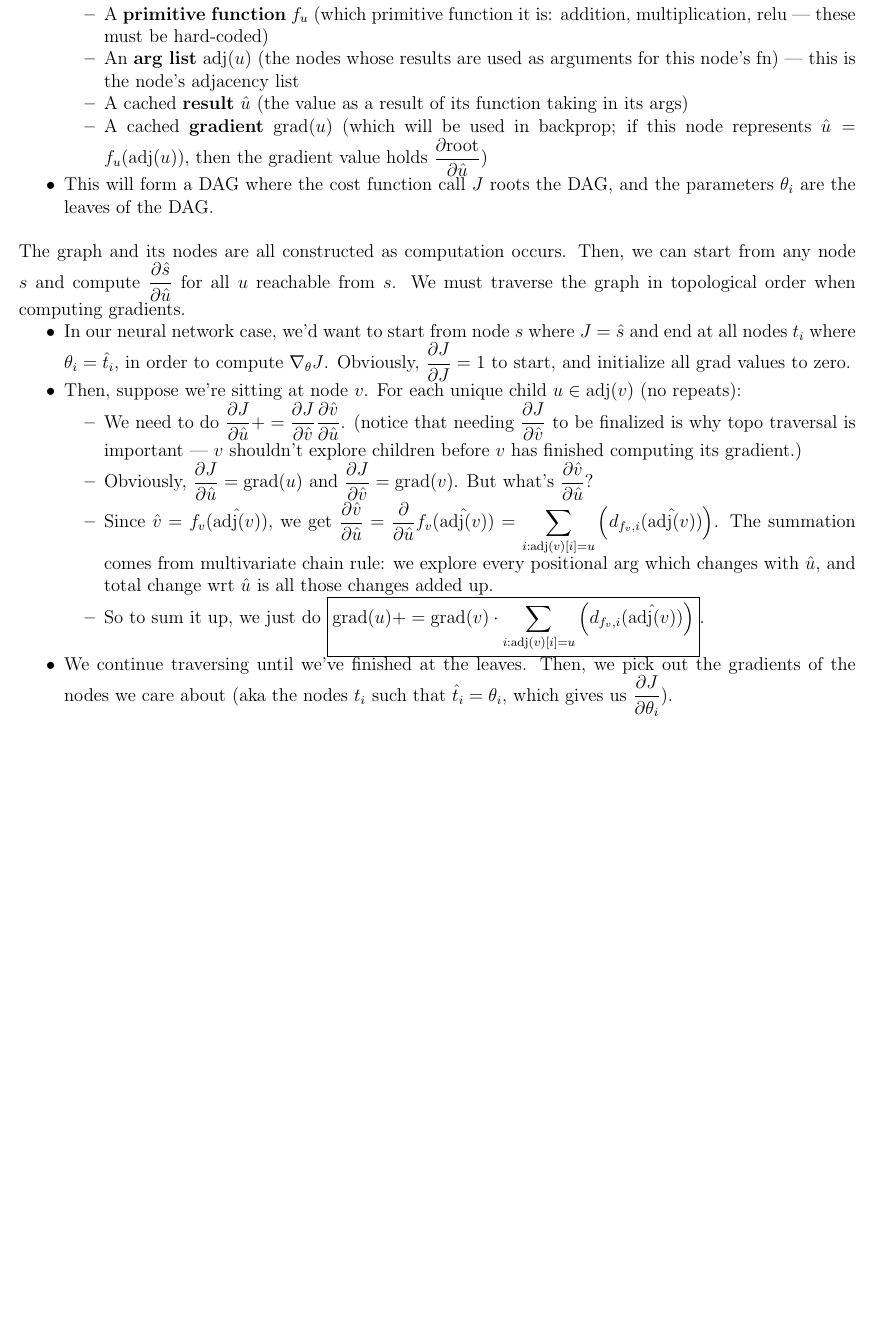
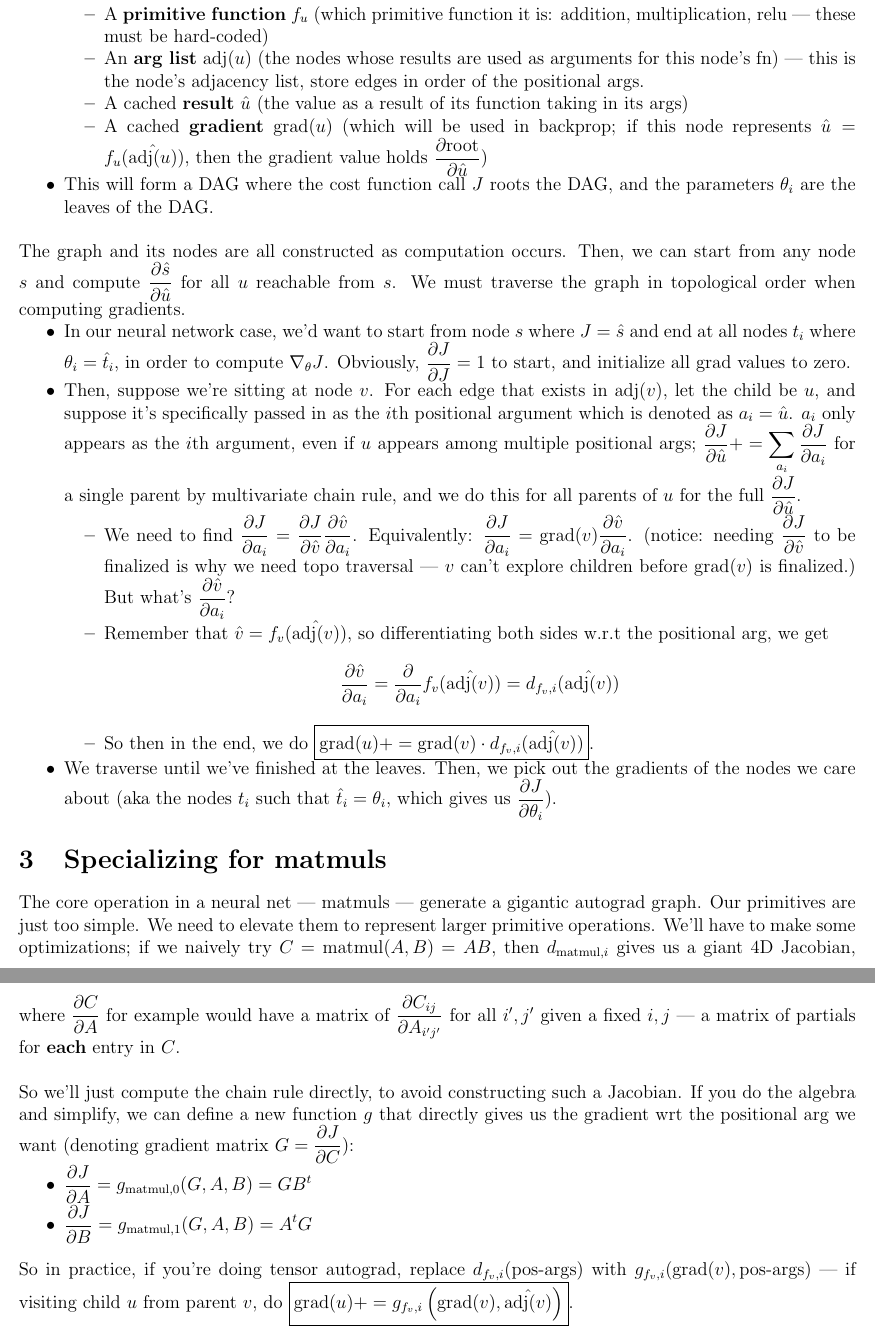
Before and after one commit to longwatermelon/ml, a LaTeX document (ref/autograd.tex): part of the page before the commit and two parts of pages 1 and 2 of 2 after it, the two joined at a grey line, cut so that both start at the same text, the shorter picture padded with empty space. Compiled offline with pdfLaTeX.

Commit message:
2026-06-25 14:07

```diff
--- a/ref/autograd.tex
+++ b/ref/autograd.tex
@@ -59,21 +59,32 @@ However, the limit definition of the derivative $\displaystyle \lim_{h \rightarr
 Construct a computational graph that's centered around primitive functions: each node represents a function call.
 \1 Each node $u$ owns:
 \2 A \textbf{primitive function} $f_u$ (which primitive function it is: addition, multiplication, relu --- these must be hard-coded)
-\2 An \textbf{arg list} $\text{adj}(u)$ (the nodes whose results are used as arguments for this node's fn) --- this is the node's adjacency list
+\2 An \textbf{arg list} $\text{adj}(u)$ (the nodes whose results are used as arguments for this node's fn) --- this is the node's adjacency list, store edges in order of the positional args.
 \2 A cached \textbf{result} $\hat{u}$ (the value as a result of its function taking in its args)
-\2 A cached \textbf{gradient} $\text{grad}(u)$ (which will be used in backprop; if this node represents $\hat u = f_u(\text{adj}(u))$, then the gradient value holds $\displaystyle \frac{\partial \text{root}}{\partial \hat u}$)
+\2 A cached \textbf{gradient} $\text{grad}(u)$ (which will be used in backprop; if this node represents $\hat u = f_u(\hat{\text{adj}(u)})$, then the gradient value holds $\displaystyle \frac{\partial \text{root}}{\partial \hat u}$)
 \1 This will form a DAG where the cost function call $J$ roots the DAG, and the parameters $\theta_i$ are the leaves of the DAG.
 \\\0
 
 The graph and its nodes are all constructed as computation occurs. Then, we can start from any node $s$ and compute $\displaystyle \frac{\partial \hat s}{\partial \hat u}$ for all $u$ reachable from $s$. We must traverse the graph in topological order when computing gradients.
 \1 In our neural network case, we'd want to start from node $s$ where $J=\hat s$ and end at all nodes $t_i$ where $\theta_i = \hat t_i$, in order to compute $\nabla_\theta J$. Obviously, $\displaystyle \frac{\partial J}{\partial J} = 1$ to start, and initialize all grad values to zero.
-\1 Then, suppose we're sitting at node $v$. For each unique child $u \in \text{adj}(v)$ (no repeats):
-\2 We need to do $\displaystyle \frac{\partial J}{\partial \hat u} += \frac{\partial J}{\partial \hat v} \frac{\partial \hat v}{\partial \hat u}$. (notice that needing $\displaystyle \frac{\partial J}{\partial \hat v}$ to be finalized is why topo traversal is important --- $v$ shouldn't explore children before $v$ has finished computing its gradient.)
-\2 Obviously, $\displaystyle \frac{\partial J}{\partial \hat u} = \text{grad}(u)$ and $\displaystyle \frac{\partial J}{\partial \hat v} = \text{grad}(v)$. But what's $\displaystyle \frac{\partial \hat v}{\partial \hat u}$?
-\2 Since $\hat v = f_v(\hat{\text{adj}(v)})$, we get $\displaystyle \frac{\partial \hat v}{\partial \hat u} = \frac{\partial}{\partial \hat u} f_v(\hat{\text{adj}(v)}) = \sum_{i : \text{adj}(v)[i] = u} \left(d_{f_v, i}(\hat{\text{adj}(v)})\right)$. The summation comes from multivariate chain rule: we explore every positional arg which changes with $\hat u$, and total change wrt $\hat u$ is all those changes added up.
-\2 So to sum it up, we just do $\displaystyle \boxed{\text{grad}(u) += \text{grad}(v) \cdot \sum_{i : \text{adj}(v)[i] = u} \left(d_{f_v, i}(\hat{\text{adj}(v)})\right)}$.
-\1 We continue traversing until we've finished at the leaves. Then, we pick out the gradients of the nodes we care about (aka the nodes $t_i$ such that $\hat t_i = \theta_i$, which gives us $\displaystyle \frac{\partial J}{\partial \theta_i}$).
+\1 Then, suppose we're sitting at node $v$. For each edge that exists in $\text{adj}(v)$, let the child be $u$, and suppose it's specifically passed in as the $i$th positional argument which is denoted as $a_i = \hat{u}$. $a_i$ only appears as the $i$th argument, even if $u$ appears among multiple positional args; $\displaystyle \frac{\partial J}{\partial \hat{u}} += \sum_{a_i} \frac{\partial J}{\partial a_i}$ for a single parent by multivariate chain rule, and we do this for all parents of $u$ for the full $\displaystyle \frac{\partial J}{\partial \hat u}$.
+\2 We need to find $\displaystyle \frac{\partial J}{\partial a_i} = \frac{\partial J}{\partial \hat v} \frac{\partial \hat v}{\partial a_i}$. Equivalently: $\displaystyle \frac{\partial J}{\partial a_i} = \text{grad}(v) \frac{\partial \hat v}{\partial a_i}$. (notice: needing $\displaystyle \frac{\partial J}{\partial \hat v}$ to be finalized is why we need topo traversal --- $v$ can't explore children before $\text{grad}(v)$ is finalized.) But what's $\displaystyle \frac{\partial \hat v}{\partial a_i}$?
+\2 Remember that $\hat v = f_v(\hat{\text{adj}(v)})$, so differentiating both sides w.r.t the positional arg, we get
+\[ \frac{\partial \hat v}{\partial a_i} = \frac{\partial}{\partial a_i} f_v(\hat{\text{adj}(v)}) = d_{f_v, i}(\hat{\text{adj}(v)})\]
+\2 So then in the end, we do $\displaystyle \boxed{\text{grad}(u) += \text{grad}(v) \cdot d_{f_v, i}(\hat{\text{adj}(v)})}$.
+\1 We traverse until we've finished at the leaves. Then, we pick out the gradients of the nodes we care about (aka the nodes $t_i$ such that $\hat t_i = \theta_i$, which gives us $\displaystyle \frac{\partial J}{\partial \theta_i}$).
+\0
+
+\section{Specializing for matmuls}
+
+The core operation in a neural net --- matmuls --- generate a gigantic autograd graph. Our primitives are just too simple. We need to elevate them to represent larger primitive operations. We'll have to make some optimizations; if we naively try $C = \text{matmul}(A,B) = AB$, then $d_{\text{matmul},i}$ gives us a giant 4D Jacobian, where $\displaystyle \frac{\partial C}{\partial A}$ for example would have a matrix of $\displaystyle \frac{\partial C_{ij}}{\partial A_{i' j'}}$ for all $i',j'$ given a fixed $i,j$ --- a matrix of partials for \textbf{each} entry in $C$. \\
+
+So we'll just compute the chain rule directly, to avoid constructing such a Jacobian. If you do the algebra and simplify, we can define a new function $g$ that directly gives us the gradient wrt the positional arg we want (denoting gradient matrix $\displaystyle G = \frac{\partial J}{\partial C}$):
+\1 $\displaystyle \frac{\partial J}{\partial A} = g_{\text{matmul},0}(G,A,B) = GB^t$
+\1 $\displaystyle \frac{\partial J}{\partial B} = g_{\text{matmul},1}(G,A,B) = A^t G$
 \\\0
+
+So in practice, if you're doing tensor autograd, replace $d_{f_v,i}(\text{pos-args})$ with $g_{f_v,i}(\text{grad}(v), \text{pos-args})$ --- if visiting child $u$ from parent $v$, do $\boxed{\text{grad}(u) += g_{f_v,i}\left(\text{grad}(v), \hat{\text{adj}(v)}\right)}$.
 
 \end{outline}
 \end{document}
```
Also changed, not shown: 2 other files.
